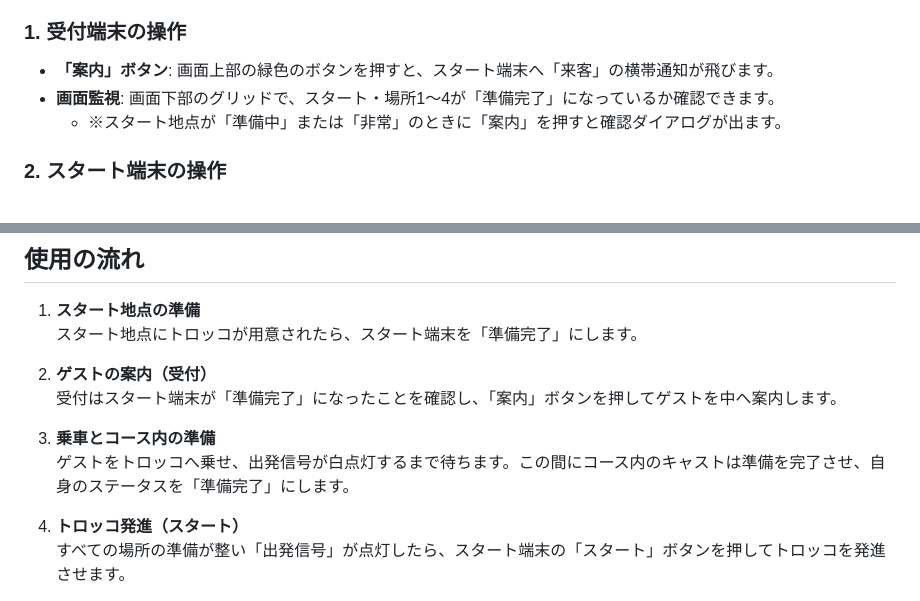
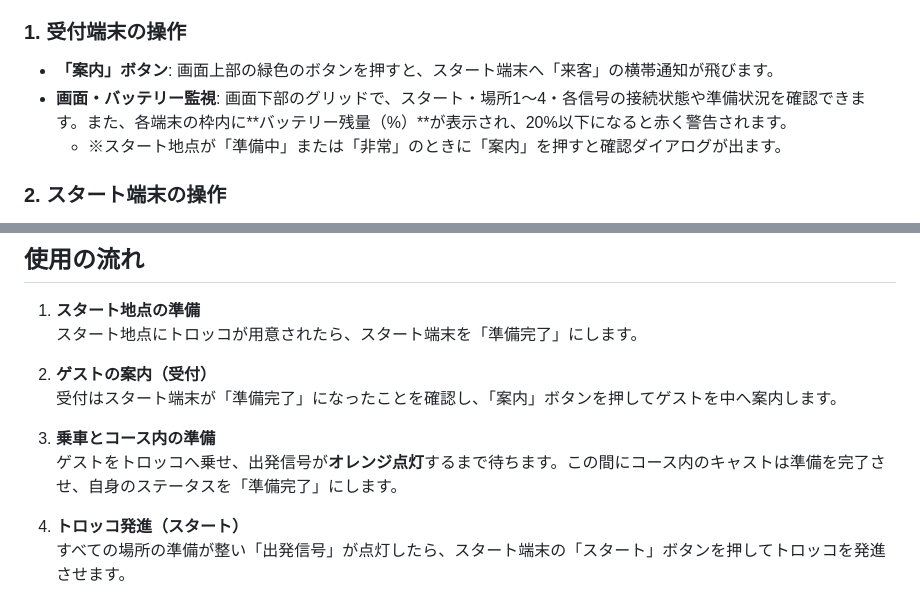
Before and after one commit to hayatokiha40-arch/ToinFes2-2, a Markdown page: README.md, 2 parts joined by grey strips. Drawn GitHub-style.

```diff
--- a/README.md
+++ b/README.md
@@ -37,7 +38,7 @@
 
 ### 1. 受付端末の操作
 * **「案内」ボタン**: 画面上部の緑色のボタンを押すと、スタート端末へ「来客」の横帯通知が飛びます。
-* **画面監視**: 画面下部のグリッドで、スタート・場所1〜4が「準備完了」になっているか確認できます。
+* **画面・バッテリー監視**: 画面下部のグリッドで、スタート・場所1〜4・各信号の接続状態や準備状況を確認できます。また、各端末の枠内に**バッテリー残量（%）**が表示され、20%以下になると赤く警告されます。
   * ※スタート地点が「準備中」または「非常」のときに「案内」を押すと確認ダイアログが出ます。
 
 ### 2. スタート端末の操作
@@ -95,7 +96,7 @@
    受付はスタート端末が「準備完了」になったことを確認し、「案内」ボタンを押してゲストを中へ案内します。
 
 3. **乗車とコース内の準備**
-   ゲストをトロッコへ乗せ、出発信号が白点灯するまで待ちます。この間にコース内のキャストは準備を完了させ、自身のステータスを「準備完了」にします。
+   ゲストをトロッコへ乗せ、出発信号が**オレンジ点灯**するまで待ちます。この間にコース内のキャストは準備を完了させ、自身のステータスを「準備完了」にします。
 
 4. **トロッコ発進（スタート）**
    すべての場所の準備が整い「出発信号」が点灯したら、スタート端末の「スタート」ボタンを押してトロッコを発進させます。
```
Also changed, not shown: other parts of README.md (+15 -9 lines).
